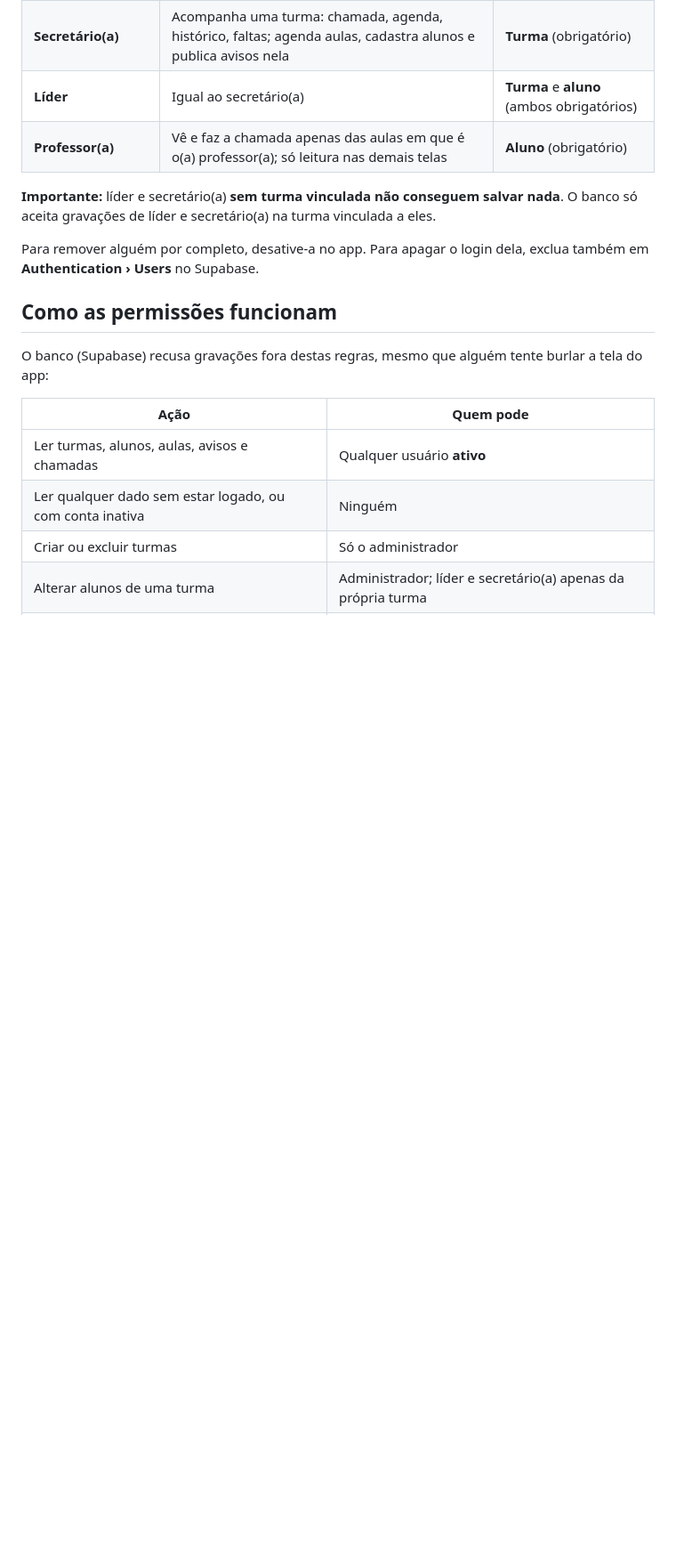
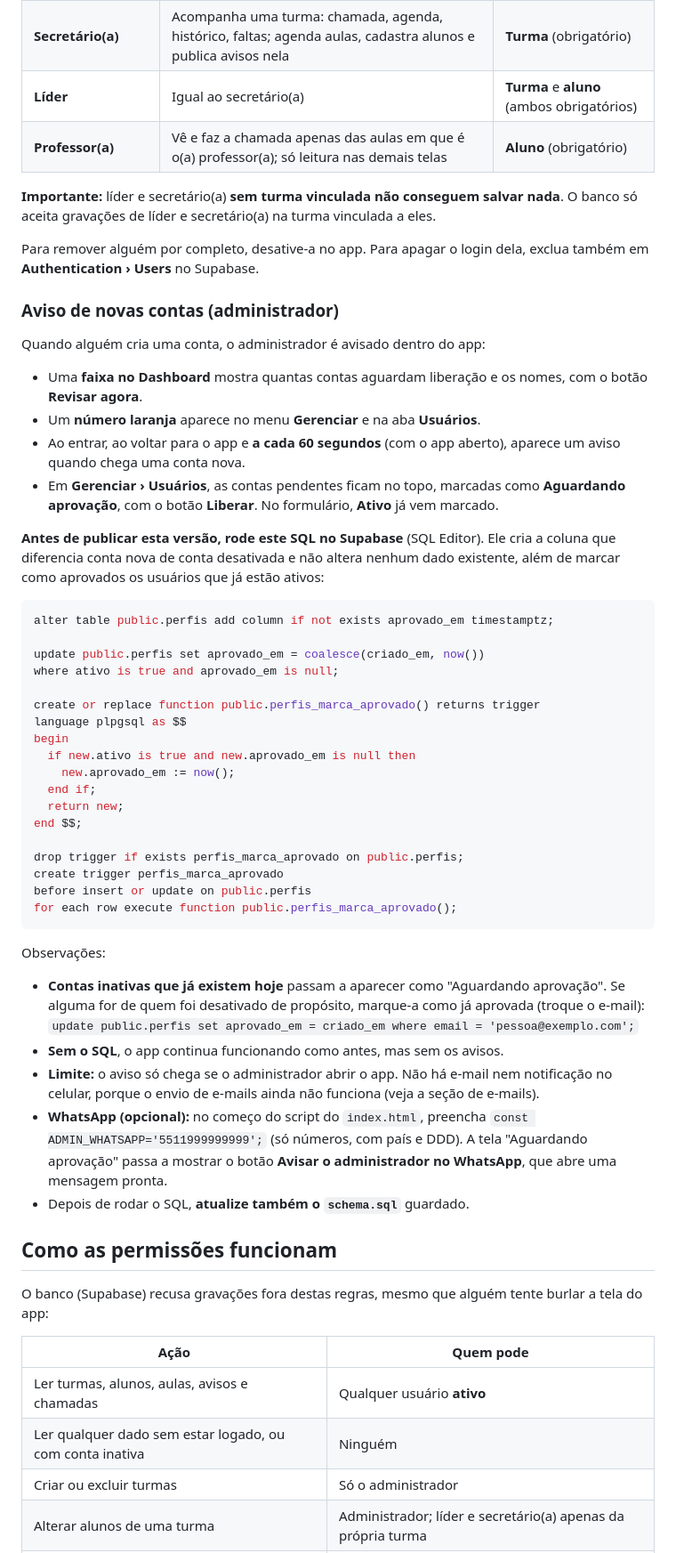
Before and after one commit to EBDIADP/EBDIADP, a Markdown page: PASSO-A-PASSO.md, the part around one of its changes. Shown at 89% size. Drawn GitHub-style; blank space fills up the shorter version.

````diff
--- a/PASSO-A-PASSO.md
+++ b/PASSO-A-PASSO.md
@@ -106,6 +106,46 @@ Depois de publicar, volte ao passo 3.4 e coloque o endereço em **Site URL**.
 **Importante:** líder e secretário(a) **sem turma vinculada não conseguem salvar nada**. O banco só aceita gravações de líder e secretário(a) na turma vinculada a eles.
 
 Para remover alguém por completo, desative-a no app. Para apagar o login dela, exclua também em **Authentication › Users** no Supabase.
+
+### Aviso de novas contas (administrador)
+
+Quando alguém cria uma conta, o administrador é avisado dentro do app:
+
+- Uma **faixa no Dashboard** mostra quantas contas aguardam liberação e os nomes, com o botão **Revisar agora**.
+- Um **número laranja** aparece no menu **Gerenciar** e na aba **Usuários**.
+- Ao entrar, ao voltar para o app e **a cada 60 segundos** (com o app aberto), aparece um aviso quando chega uma conta nova.
+- Em **Gerenciar › Usuários**, as contas pendentes ficam no topo, marcadas como **Aguardando aprovação**, com o botão **Liberar**. No formulário, **Ativo** já vem marcado.
+
+**Antes de publicar esta versão, rode este SQL no Supabase** (SQL Editor). Ele cria a coluna que diferencia conta nova de conta desativada e não altera nenhum dado existente, além de marcar como aprovados os usuários que já estão ativos:
+
+```sql
+alter table public.perfis add column if not exists aprovado_em timestamptz;
+
+update public.perfis set aprovado_em = coalesce(criado_em, now())
+where ativo is true and aprovado_em is null;
+
+create or replace function public.perfis_marca_aprovado() returns trigger
+language plpgsql as $$
+begin
+  if new.ativo is true and new.aprovado_em is null then
+    new.aprovado_em := now();
+  end if;
+  return new;
+end $$;
+
+drop trigger if exists perfis_marca_aprovado on public.perfis;
+create trigger perfis_marca_aprovado
+before insert or update on public.perfis
+for each row execute function public.perfis_marca_aprovado();
+```
+
+Observações:
+
+- **Contas inativas que já existem hoje** passam a aparecer como "Aguardando aprovação". Se alguma for de quem foi desativado de propósito, marque-a como já aprovada (troque o e-mail): `update public.perfis set aprovado_em = criado_em where email = 'pessoa@exemplo.com';`
+- **Sem o SQL**, o app continua funcionando como antes, mas sem os avisos.
+- **Limite:** o aviso só chega se o administrador abrir o app. Não há e-mail nem notificação no celular, porque o envio de e-mails ainda não funciona (veja a seção de e-mails).
+- **WhatsApp (opcional):** no começo do script do `index.html`, preencha `const ADMIN_WHATSAPP='5511999999999';` (só números, com país e DDD). A tela "Aguardando aprovação" passa a mostrar o botão **Avisar o administrador no WhatsApp**, que abre uma mensagem pronta.
+- Depois de rodar o SQL, **atualize também o `schema.sql`** guardado.
 
 ## Como as permissões funcionam
 
````
Also changed, not shown: other parts of PASSO-A-PASSO.md (+2 -2 lines).
